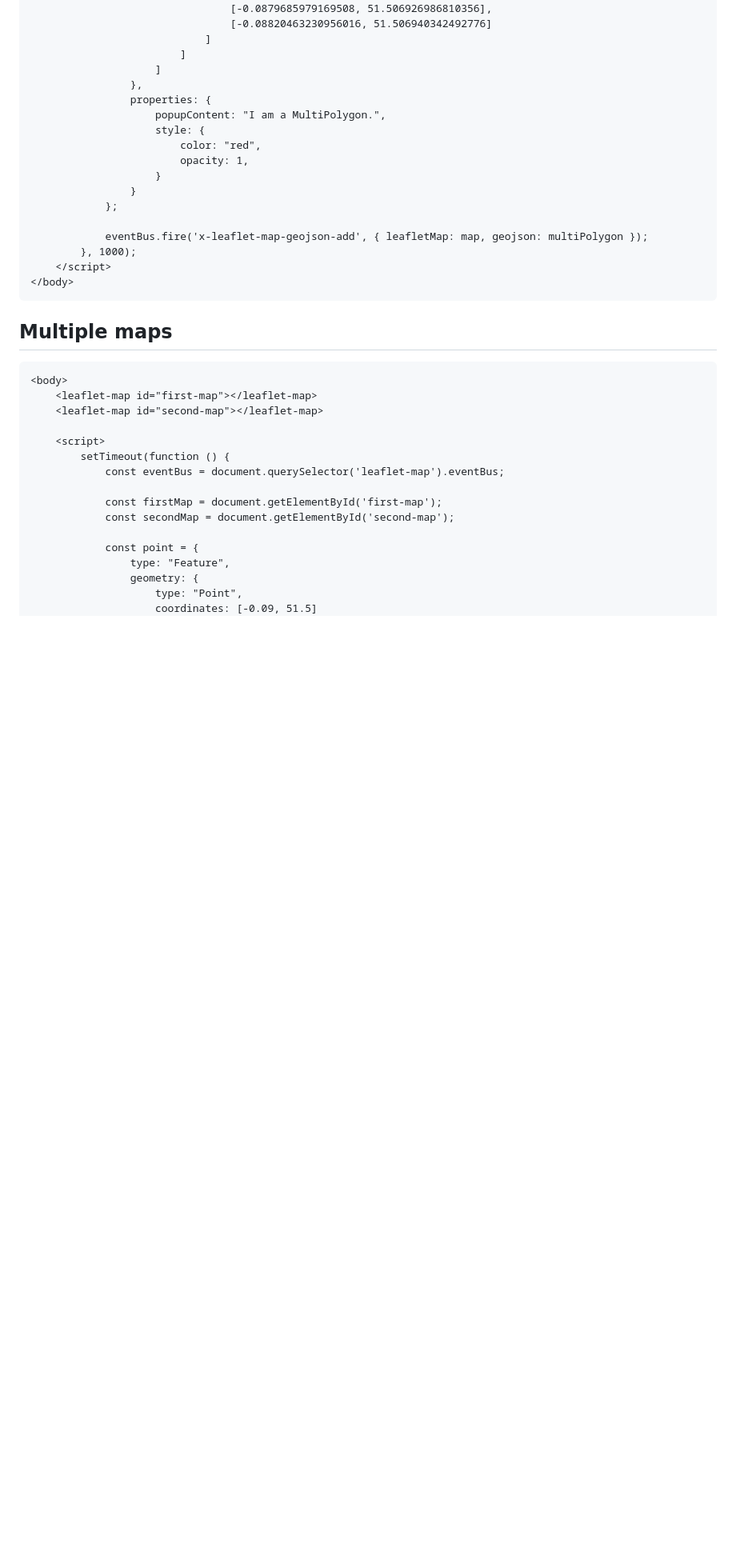
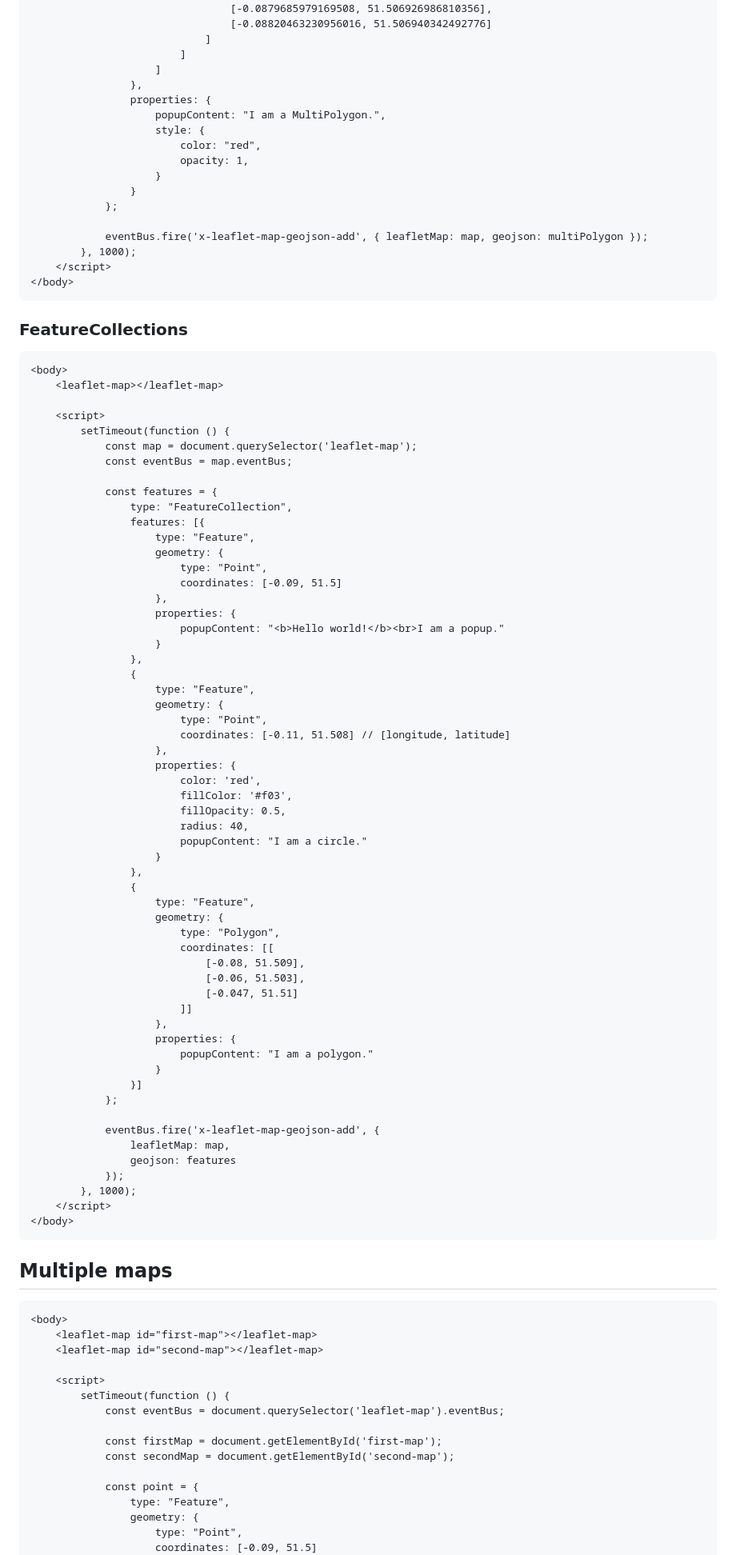
Before and after one commit to migupl/vanilla-js-web-component-leaflet-geojson, a Markdown page: README.md, the part around the change. Shown: that part at 80% size. GitHub-like rendering; blank space fills up the shorter version.

Commit message:
doc: add information for adding FeatureCollections

````diff
--- a/README.md
+++ b/README.md
@@ -431,6 +431,68 @@ The property *popupContent* is optional.
 </body>
 ```
 
+### FeatureCollections
+
+```html
+<body>
+	<leaflet-map></leaflet-map>
+
+    <script>
+		setTimeout(function () {
+			const map = document.querySelector('leaflet-map');
+			const eventBus = map.eventBus;
+
+			const features = {
+				type: "FeatureCollection",
+				features: [{
+					type: "Feature",
+					geometry: {
+						type: "Point",
+						coordinates: [-0.09, 51.5]
+					},
+					properties: {
+						popupContent: "<b>Hello world!</b><br>I am a popup."
+					}
+				},
+				{
+					type: "Feature",
+					geometry: {
+						type: "Point",
+						coordinates: [-0.11, 51.508] // [longitude, latitude]
+					},
+					properties: {
+						color: 'red',
+						fillColor: '#f03',
+						fillOpacity: 0.5,
+						radius: 40,
+						popupContent: "I am a circle."
+					}
+				},
+				{
+					type: "Feature",
+					geometry: {
+						type: "Polygon",
+						coordinates: [[
+							[-0.08, 51.509],
+							[-0.06, 51.503],
+							[-0.047, 51.51]
+						]]
+					},
+					properties: {
+						popupContent: "I am a polygon."
+					}
+				}]
+			};
+
+			eventBus.fire('x-leaflet-map-geojson-add', {
+				leafletMap: map,
+				geojson: features
+			});
+		}, 1000);
+	</script>
+</body>
+```
+
 ## Multiple maps
 
 ```html
````
